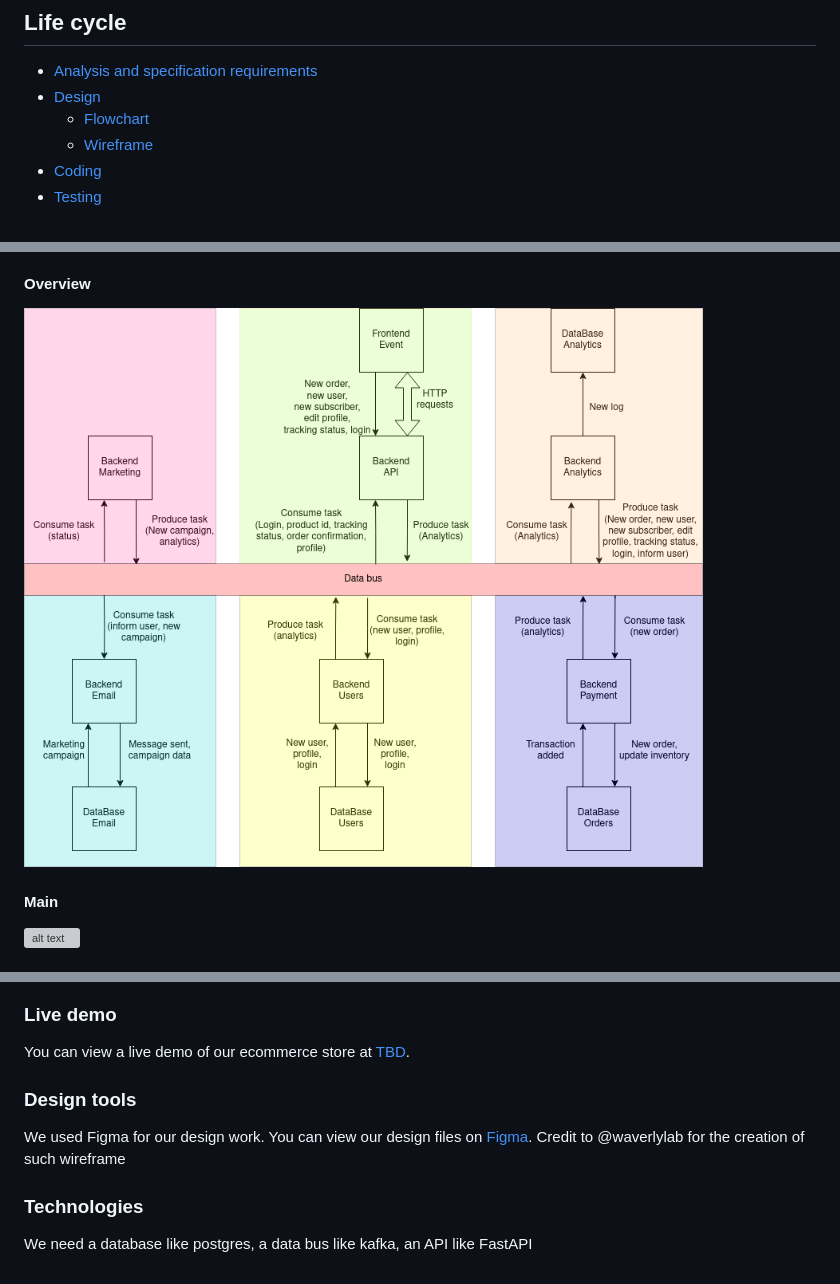
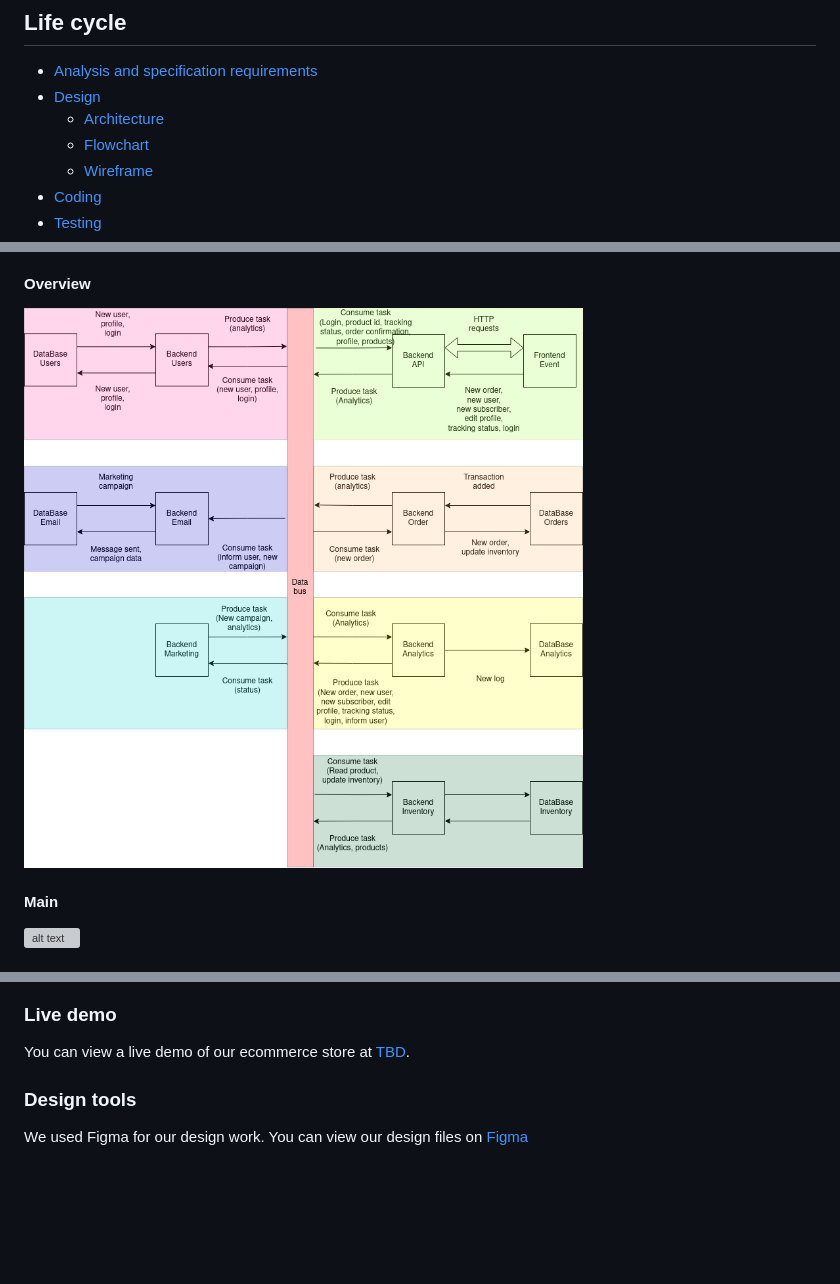
Before and after one commit to RomanW05/ecommerce, a Markdown page: README.md, 3 parts joined by grey strips. GitHub-like rendering; pictures changed too: blob/Overview.png; blank space fills up the shorter version; grey boxes are pictures that could not be loaded.

```diff
--- a/README.md
+++ b/README.md
@@ -3,6 +3,7 @@
 ## Life cycle
 + [Analysis and specification requirements](#Analysis)
 + [Design](#Design)
+    - [Architecture](#Architecture)
     - [Flowchart](#Flowchart)
     - [Wireframe](#Wireframe)
 + [Coding](#Coding)
@@ -119,8 +149,6 @@ Below are some screenshots of our ecommerce store
 ### Live demo
 You can view a live demo of our ecommerce store at [TBD](TBD).
 
+
 ### Design tools
-We used Figma for our design work. You can view our design files on [Figma](https://www.figma.com/community/file/966016571279781800). Credit to @waverlylab for the creation of such wireframe
-
-### Technologies
-We need a database like postgres, a data bus like kafka, an API like FastAPI
+We used Figma for our design work. You can view our design files on [Figma](https://www.figma.com/community/file/966016571279781800)
```
Also changed, not shown: other parts of README.md (+39 -10 lines).
